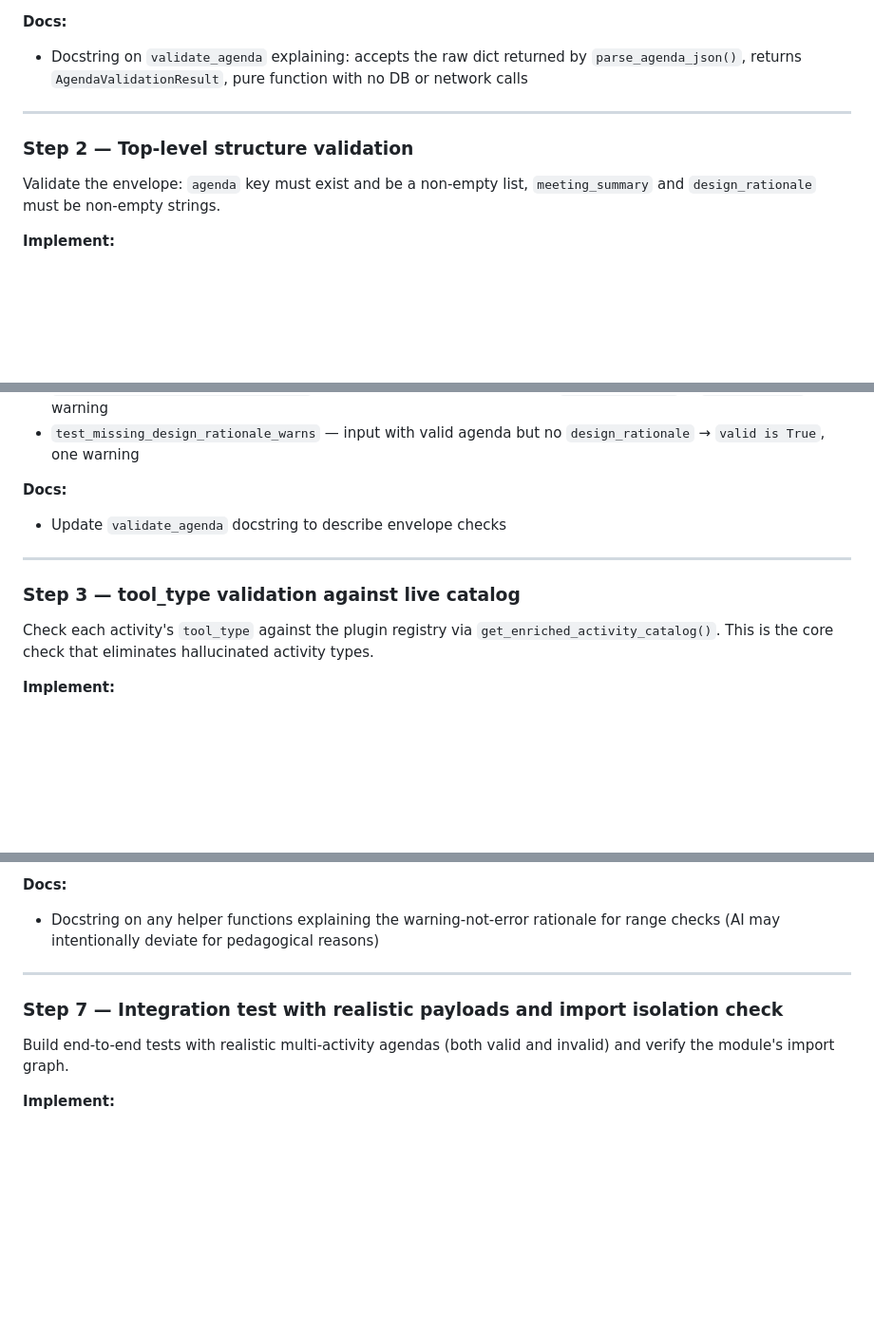
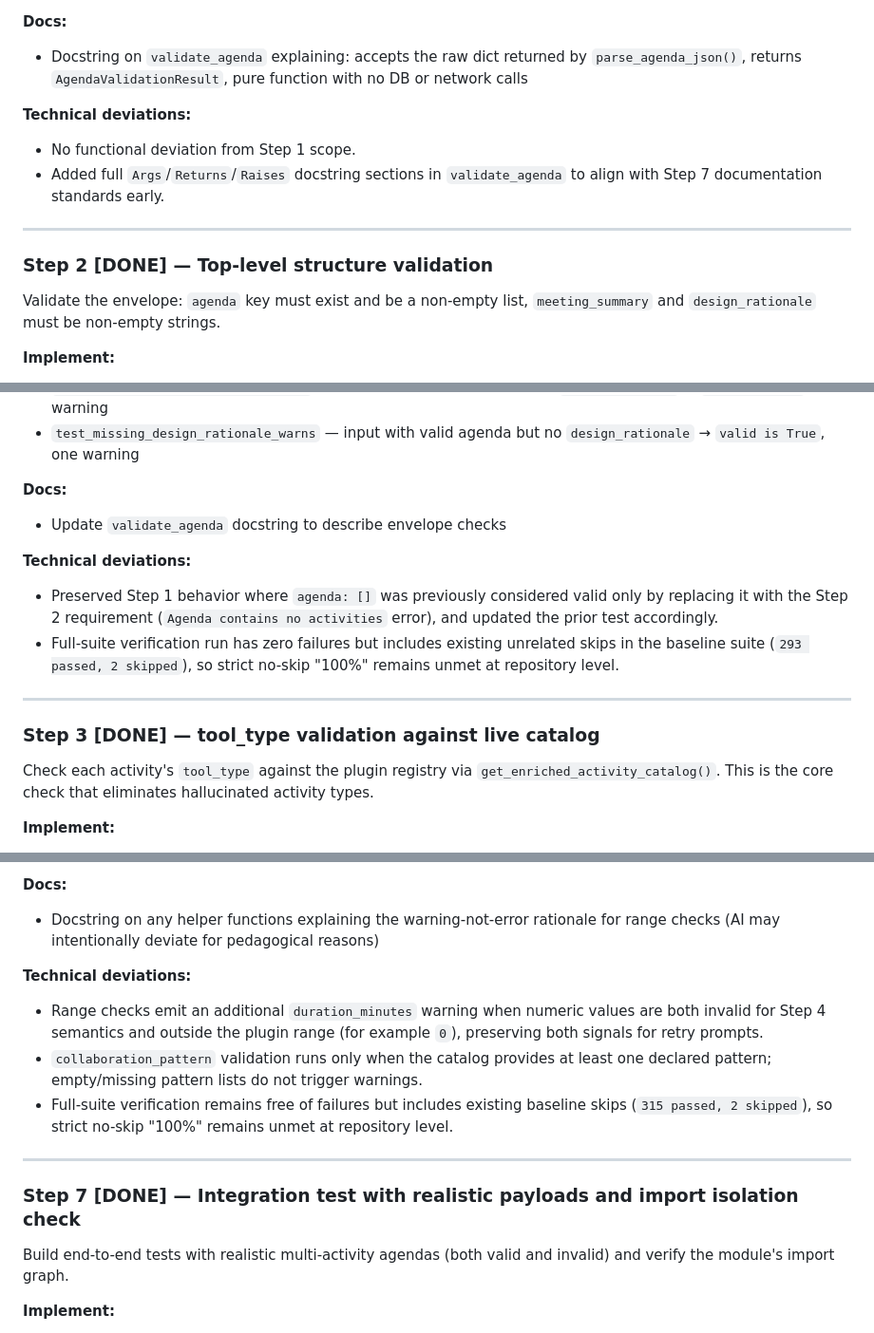
Before and after one commit to JohnKruse/decidero_gdss_public, a Markdown page: plans/subplans/PHASE_1.md, 3 parts joined by grey strips. Shown at 95% size. Rendered like a GitHub page; blank space fills up the shorter version.

Commit message:
Mark Phase 1 as complete

```diff
--- a/plans/subplans/PHASE_1.md
+++ b/plans/subplans/PHASE_1.md
@@ -40,9 +40,13 @@ Define the return types for the validator. The validator must communicate per-ac
 **Docs:**
 - Docstring on `validate_agenda` explaining: accepts the raw dict returned by `parse_agenda_json()`, returns `AgendaValidationResult`, pure function with no DB or network calls
 
+**Technical deviations:**
+- No functional deviation from Step 1 scope.
+- Added full `Args`/`Returns`/`Raises` docstring sections in `validate_agenda` to align with Step 7 documentation standards early.
+
 ---
 
-### Step 2 — Top-level structure validation
+### Step 2 [DONE] — Top-level structure validation
 
 Validate the envelope: `agenda` key must exist and be a non-empty list, `meeting_summary` and `design_rationale` must be non-empty strings.
 
@@ -64,9 +68,13 @@ Validate the envelope: `agenda` key must exist and be a non-empty list, `meeting
 **Docs:**
 - Update `validate_agenda` docstring to describe envelope checks
 
+**Technical deviations:**
+- Preserved Step 1 behavior where `agenda: []` was previously considered valid only by replacing it with the Step 2 requirement (`Agenda contains no activities` error), and updated the prior test accordingly.
+- Full-suite verification run has zero failures but includes existing unrelated skips in the baseline suite (`293 passed, 2 skipped`), so strict no-skip "100%" remains unmet at repository level.
+
 ---
 
-### Step 3 — tool_type validation against live catalog
+### Step 3 [DONE] — tool_type validation against live catalog
 
 Check each activity's `tool_type` against the plugin registry via `get_enriched_activity_catalog()`. This is the core check that eliminates hallucinated activity types.
 
@@ -160,9 +180,14 @@ Check `duration_minutes` against the plugin's `typical_duration_minutes` range a
 **Docs:**
 - Docstring on any helper functions explaining the warning-not-error rationale for range checks (AI may intentionally deviate for pedagogical reasons)
 
+**Technical deviations:**
+- Range checks emit an additional `duration_minutes` warning when numeric values are both invalid for Step 4 semantics and outside the plugin range (for example `0`), preserving both signals for retry prompts.
+- `collaboration_pattern` validation runs only when the catalog provides at least one declared pattern; empty/missing pattern lists do not trigger warnings.
+- Full-suite verification remains free of failures but includes existing baseline skips (`315 passed, 2 skipped`), so strict no-skip "100%" remains unmet at repository level.
+
 ---
 
-### Step 7 — Integration test with realistic payloads and import isolation check
+### Step 7 [DONE] — Integration test with realistic payloads and import isolation check
 
 Build end-to-end tests with realistic multi-activity agendas (both valid and invalid) and verify the module's import graph.
 
```
Also changed, not shown: other parts of plans/subplans/PHASE_1.md (+22 -5 lines).
